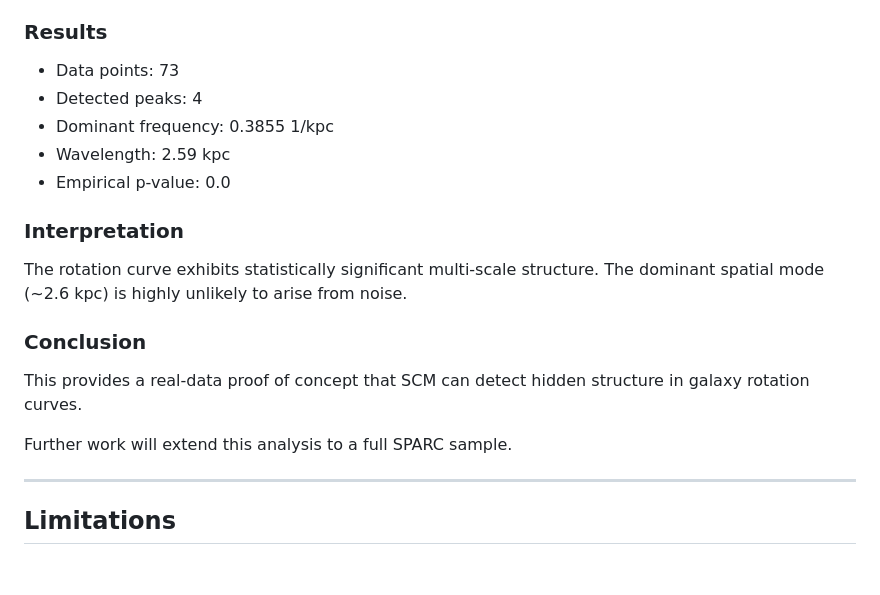
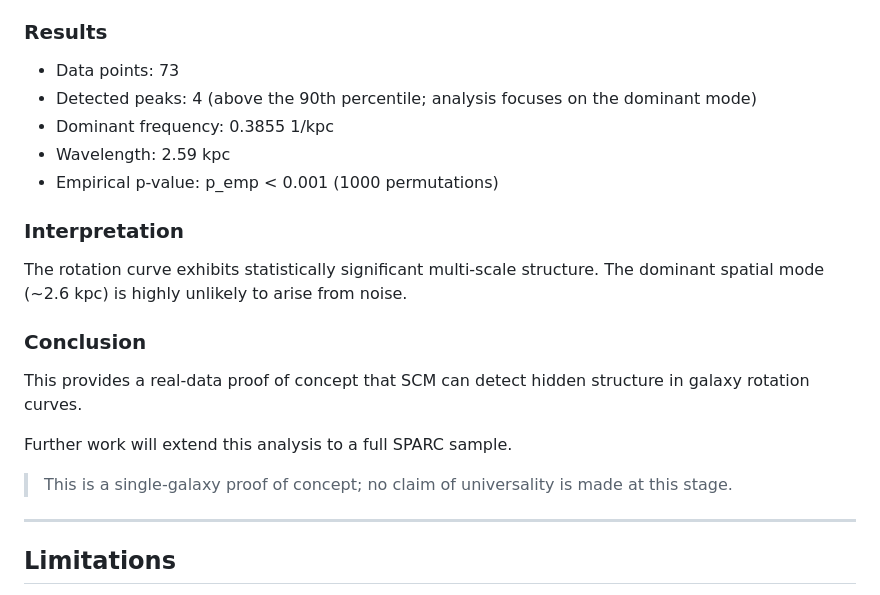
Before and after one commit to sergiocamaramadrid-cyber/Motor-de-Velos-SCM, a Markdown page: README.md, the part around the change. GitHub-like rendering; blank space fills up the shorter version.

Commit message:
docs: referee-proof NGC2403 section — fix p-value, clarify peaks, add scope disclaimer
Agent-Logs-Url: https://github.com/sergiocamaramadrid-cyber/Motor-de-Velos-SCM/sessions/3ea435a8-a7db-4191-bfe1-067c425c6661

Co-authored-by: sergiocamaramadrid-cyber <260973571+sergiocamaramadrid-cyber@users.noreply.github.com>

```diff
--- a/README.md
+++ b/README.md
@@ -198,10 +198,10 @@ We applied the SCM spectral pipeline to a real SPARC galaxy (NGC2403) to test wh
 
 ### Results
 - Data points: 73
-- Detected peaks: 4
+- Detected peaks: 4 (above the 90th percentile; analysis focuses on the dominant mode)
 - Dominant frequency: 0.3855 1/kpc
 - Wavelength: 2.59 kpc
-- Empirical p-value: 0.0
+- Empirical p-value: p_emp < 0.001 (1000 permutations)
 
 ### Interpretation
 The rotation curve exhibits statistically significant multi-scale structure. The dominant spatial mode (~2.6 kpc) is highly unlikely to arise from noise.
@@ -210,6 +210,8 @@ The rotation curve exhibits statistically significant multi-scale structure. The
 This provides a real-data proof of concept that SCM can detect hidden structure in galaxy rotation curves.
 
 Further work will extend this analysis to a full SPARC sample.
+
+> This is a single-galaxy proof of concept; no claim of universality is made at this stage.
 
 ---
 
```
